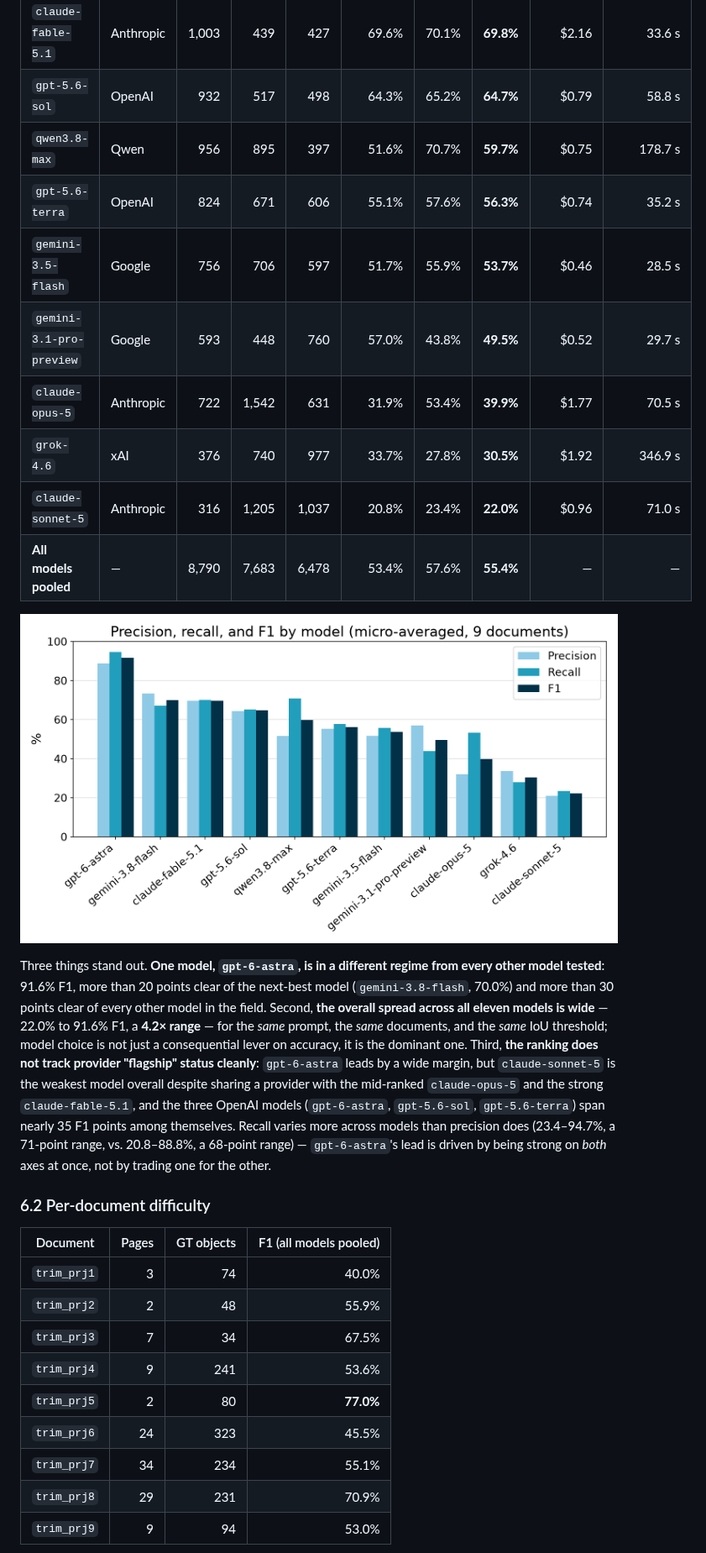
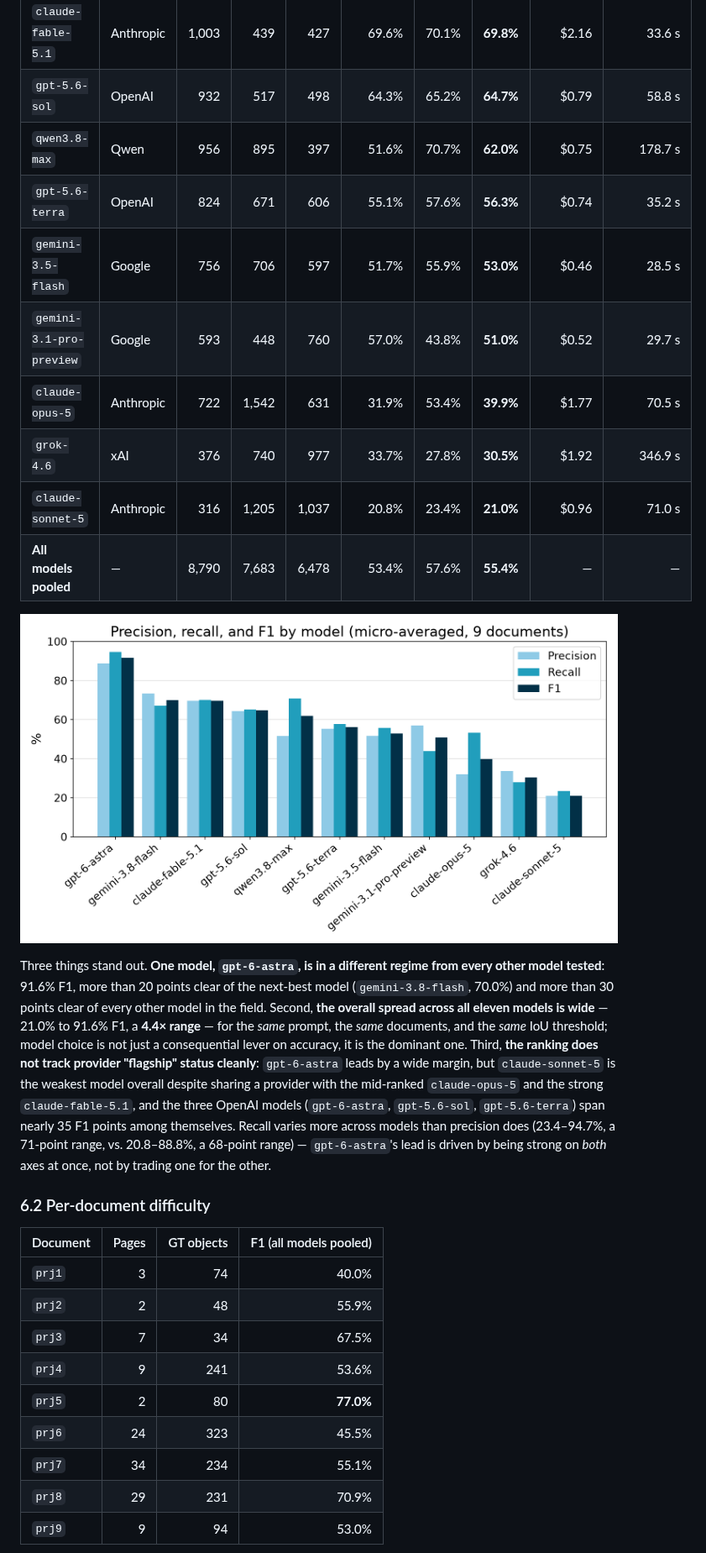
Before and after one commit to COXIT-CO/CaseV-bench, a Markdown page: docs/one-stage-benchmark/one-stage-benchmark-paper.md, the part around one of its changes. Shown at 84% size. Rendered like a GitHub page; pictures changed too: docs/one-stage-benchmark/figures/fig1_f1_by_model.png.

```diff
--- a/docs/one-stage-benchmark/one-stage-benchmark-paper.md
+++ b/docs/one-stage-benchmark/one-stage-benchmark-paper.md
@@ -323,13 +338,13 @@ so one large document does not get outweighed by several small ones.
 | `gemini-3.8-flash` | Google | 958 | 349 | 472 | 73.3% | 67.0% | **70.0%** | $0.98 | 120.2 s |
 | `claude-fable-5.1` | Anthropic | 1,003 | 439 | 427 | 69.6% | 70.1% | **69.8%** | $2.16 | 33.6 s |
 | `gpt-5.6-sol` | OpenAI | 932 | 517 | 498 | 64.3% | 65.2% | **64.7%** | $0.79 | 58.8 s |
-| `qwen3.8-max` | Qwen | 956 | 895 | 397 | 51.6% | 70.7% | **59.7%** | $0.75 | 178.7 s |
+| `qwen3.8-max` | Qwen | 956 | 895 | 397 | 51.6% | 70.7% | **62.0%** | $0.75 | 178.7 s |
 | `gpt-5.6-terra` | OpenAI | 824 | 671 | 606 | 55.1% | 57.6% | **56.3%** | $0.74 | 35.2 s |
-| `gemini-3.5-flash` | Google | 756 | 706 | 597 | 51.7% | 55.9% | **53.7%** | $0.46 | 28.5 s |
-| `gemini-3.1-pro-preview` | Google | 593 | 448 | 760 | 57.0% | 43.8% | **49.5%** | $0.52 | 29.7 s |
+| `gemini-3.5-flash` | Google | 756 | 706 | 597 | 51.7% | 55.9% | **53.0%** | $0.46 | 28.5 s |
+| `gemini-3.1-pro-preview` | Google | 593 | 448 | 760 | 57.0% | 43.8% | **51.0%** | $0.52 | 29.7 s |
 | `claude-opus-5` | Anthropic | 722 | 1,542 | 631 | 31.9% | 53.4% | **39.9%** | $1.77 | 70.5 s |
 | `grok-4.6` | xAI | 376 | 740 | 977 | 33.7% | 27.8% | **30.5%** | $1.92 | 346.9 s |
-| `claude-sonnet-5` | Anthropic | 316 | 1,205 | 1,037 | 20.8% | 23.4% | **22.0%** | $0.96 | 71.0 s |
+| `claude-sonnet-5` | Anthropic | 316 | 1,205 | 1,037 | 20.8% | 23.4% | **21.0%** | $0.96 | 71.0 s |
 | **All models pooled** | — | 8,790 | 7,683 | 6,478 | 53.4% | 57.6% | **55.4%** | — | — |
 
 ![F1, precision, and recall by model](figures/fig1_f1_by_model.png)
@@ -337,8 +352,8 @@ so one large document does not get outweighed by several small ones.
 Three things stand out. **One model, `gpt-6-astra`, is in a different regime from
 every other model tested**: 91.6% F1, more than 20 points clear of the next-best model
 (`gemini-3.8-flash`, 70.0%) and more than 30 points clear of every other model in the
-field. Second, **the overall spread across all eleven models is wide** — 22.0% to
-91.6% F1, a **4.2× range** — for the *same* prompt, the *same* documents, and the
+field. Second, **the overall spread across all eleven models is wide** — 21.0% to
+91.6% F1, a **4.4× range** — for the *same* prompt, the *same* documents, and the
 *same* IoU threshold; model choice is not just a consequential lever on accuracy, it is
 the dominant one. Third, **the ranking does not track provider "flagship" status
 cleanly**: `gpt-6-astra` leads by a wide margin, but `claude-sonnet-5` is the weakest
@@ -353,15 +368,15 @@ trading one for the other.
 
 | Document | Pages | GT objects | F1 (all models pooled) |
 |---|---:|---:|---:|
-| `trim_prj1` | 3 | 74 | 40.0% |
-| `trim_prj2` | 2 | 48 | 55.9% |
-| `trim_prj3` | 7 | 34 | 67.5% |
-| `trim_prj4` | 9 | 241 | 53.6% |
-| `trim_prj5` | 2 | 80 | **77.0%** |
-| `trim_prj6` | 24 | 323 | 45.5% |
-| `trim_prj7` | 34 | 234 | 55.1% |
-| `trim_prj8` | 29 | 231 | 70.9% |
-| `trim_prj9` | 9 | 94 | 53.0% |
+| `prj1` | 3 | 74 | 40.0% |
+| `prj2` | 2 | 48 | 55.9% |
+| `prj3` | 7 | 34 | 67.5% |
+| `prj4` | 9 | 241 | 53.6% |
+| `prj5` | 2 | 80 | **77.0%** |
+| `prj6` | 24 | 323 | 45.5% |
+| `prj7` | 34 | 234 | 55.1% |
+| `prj8` | 29 | 231 | 70.9% |
+| `prj9` | 9 | 94 | 53.0% |
 
 ![F1 by document](figures/fig2_f1_by_document.png)
 
```
Also changed, not shown: other parts of docs/one-stage-benchmark/one-stage-benchmark-paper.md (+57 -36 lines), docs/one-stage-benchmark/METHODOLOGY.md (+12 -0 lines), docs/one-stage-benchmark/figures/fig2_f1_by_document.png, docs/one-stage-benchmark/figures/fig3_cost_vs_f1.png, docs/one-stage-benchmark/figures/fig5_f1_heatmap_model_type.png, docs/one-stage-benchmark/figures/fig6_cost_efficiency.png.
